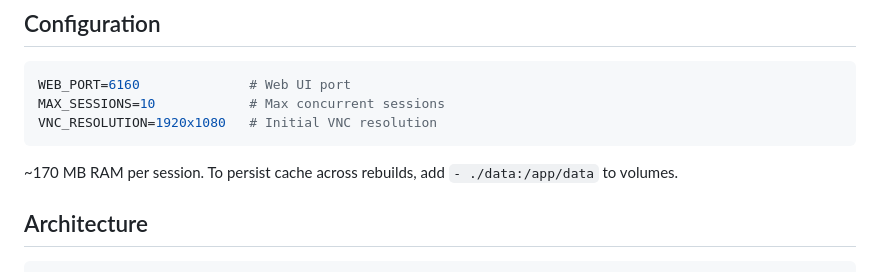
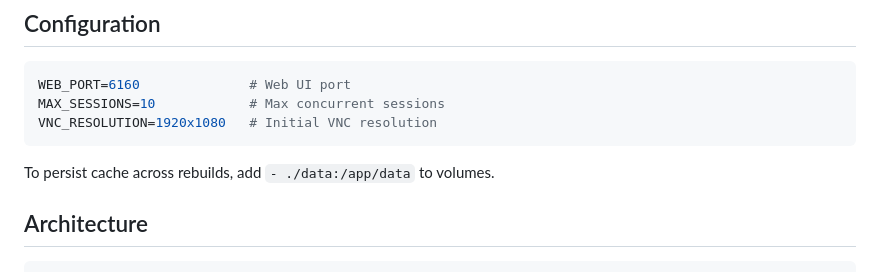
Before and after one commit to maryny4/tdsession, a Markdown page: README.md, the part around the change. Drawn GitHub-style.

Commit message:
docs: remove unverified RAM estimate

````diff
--- a/README.md
+++ b/README.md
@@ -76,7 +76,7 @@ MAX_SESSIONS=10            # Max concurrent sessions
 VNC_RESOLUTION=1920x1080   # Initial VNC resolution
 ```
 
-~170 MB RAM per session. To persist cache across rebuilds, add `- ./data:/app/data` to volumes.
+To persist cache across rebuilds, add `- ./data:/app/data` to volumes.
 
 ## Architecture
 
````
